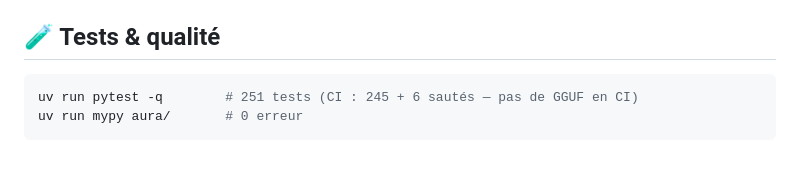
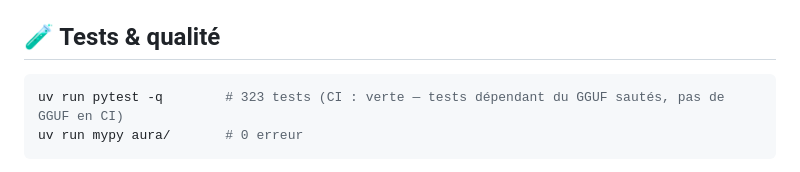
Before and after one commit to Simonc44/aura-1b, a Markdown page: README.fr.md, the part around the change. GitHub-like rendering.

Commit message:
Met a jour le compteur de tests dans les README (251 -> 323)
🤖 Generated with Codebuff
Co-Authored-By: Codebuff <noreply@codebuff.com>

````diff
--- a/README.fr.md
+++ b/README.fr.md
@@ -371,7 +371,7 @@ Deux contraintes supplémentaires, par conception :
 ## 🧪 Tests & qualité
 
 ```bash
-uv run pytest -q        # 251 tests (CI : 245 + 6 sautés — pas de GGUF en CI)
+uv run pytest -q        # 323 tests (CI : verte — tests dépendant du GGUF sautés, pas de GGUF en CI)
 uv run mypy aura/       # 0 erreur
 ```
 
````
Also changed, not shown: README.md (+1 -1 lines).
